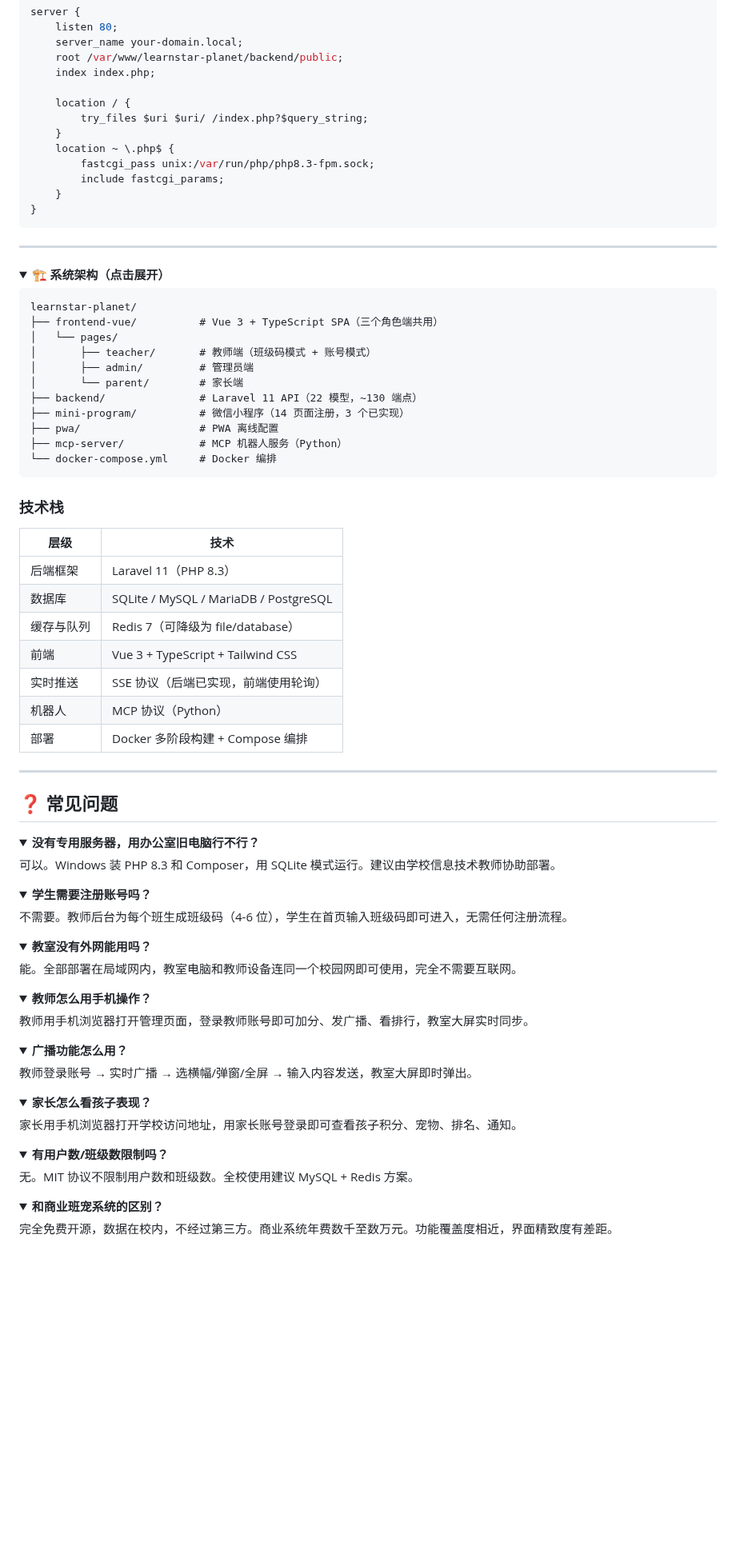
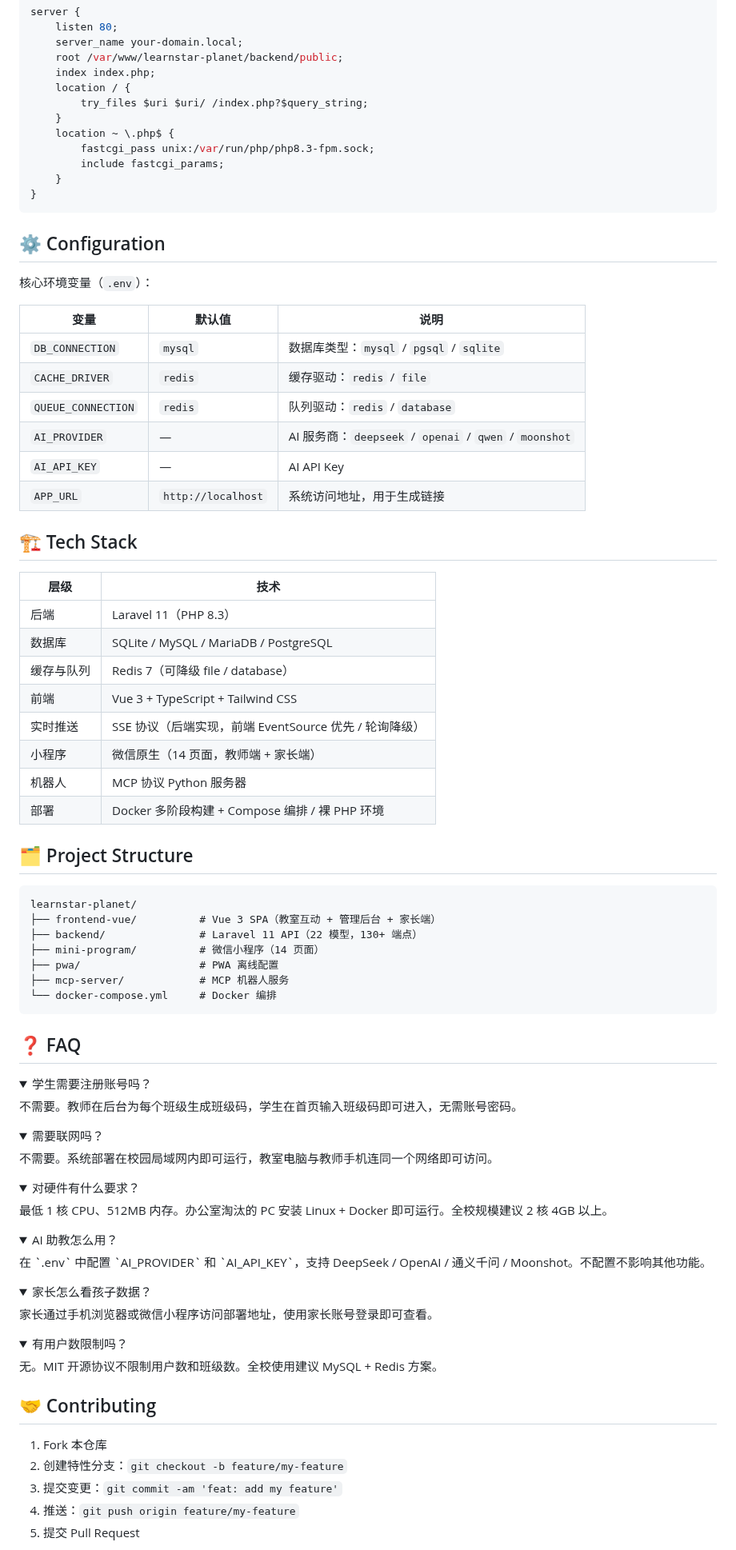
Before and after one commit to RealKiro/learnstar-planet, a Markdown page: README.md, the part around one of its changes. Shown at 80% size. GitHub-like rendering; folded sections open; blank space fills up the shorter version.

Commit message:
docs: rewrite README in open-source style, focus on product features

````diff
--- a/README.md
+++ b/README.md
@@ -221,7 +159,6 @@ server {
     server_name your-domain.local;
     root /var/www/learnstar-planet/backend/public;
     index index.php;
-
     location / {
         try_files $uri $uri/ /index.php?$query_string;
     }
@@ -234,80 +171,81 @@ server {
 
 </details>
 
----
+## ⚙️ Configuration
 
-<details>
-<summary><b>🏗 系统架构（点击展开）</b></summary>
+核心环境变量（`.env`）：
+
+| 变量 | 默认值 | 说明 |
+|------|--------|------|
+| `DB_CONNECTION` | `mysql` | 数据库类型：`mysql` / `pgsql` / `sqlite` |
+| `CACHE_DRIVER` | `redis` | 缓存驱动：`redis` / `file` |
+| `QUEUE_CONNECTION` | `redis` | 队列驱动：`redis` / `database` |
+| `AI_PROVIDER` | — | AI 服务商：`deepseek` / `openai` / `qwen` / `moonshot` |
+| `AI_API_KEY` | — | AI API Key |
+| `APP_URL` | `http://localhost` | 系统访问地址，用于生成链接 |
+
+## 🏗 Tech Stack
+
+| 层级 | 技术 |
+|------|------|
+| 后端 | Laravel 11（PHP 8.3） |
+| 数据库 | SQLite / MySQL / MariaDB / PostgreSQL |
+| 缓存与队列 | Redis 7（可降级 file / database） |
+| 前端 | Vue 3 + TypeScript + Tailwind CSS |
+| 实时推送 | SSE 协议（后端实现，前端 EventSource 优先 / 轮询降级） |
+| 小程序 | 微信原生（14 页面，教师端 + 家长端） |
+| 机器人 | MCP 协议 Python 服务器 |
+| 部署 | Docker 多阶段构建 + Compose 编排 / 裸 PHP 环境 |
+
+## 🗂 Project Structure
 
 ```
 learnstar-planet/
-├── frontend-vue/          # Vue 3 + TypeScript SPA（三个角色端共用）
-│   └── pages/
-│       ├── teacher/       # 教师端（班级码模式 + 账号模式）
-│       ├── admin/         # 管理员端
-│       └── parent/        # 家长端
-├── backend/               # Laravel 11 API（22 模型，~130 端点）
-├── mini-program/          # 微信小程序（14 页面注册，3 个已实现）
+├── frontend-vue/          # Vue 3 SPA（教室互动 + 管理后台 + 家长端）
+├── backend/               # Laravel 11 API（22 模型，130+ 端点）
+├── mini-program/          # 微信小程序（14 页面）
 ├── pwa/                   # PWA 离线配置
-├── mcp-server/            # MCP 机器人服务（Python）
+├── mcp-server/            # MCP 机器人服务
 └── docker-compose.yml     # Docker 编排
 ```
 
-### 技术栈
-
-| 层级 | 技术 |
-|------|------|
-| 后端框架 | Laravel 11（PHP 8.3） |
-| 数据库 | SQLite / MySQL / MariaDB / PostgreSQL |
-| 缓存与队列 | Redis 7（可降级为 file/database） |
-| 前端 | Vue 3 + TypeScript + Tailwind CSS |
-| 实时推送 | SSE 协议（后端已实现，前端使用轮询） |
-| 机器人 | MCP 协议（Python） |
-| 部署 | Docker 多阶段构建 + Compose 编排 |
-
-</details>
-
----
-
-## ❓ 常见问题
+## ❓ FAQ
 
 <details>
-<summary><b>没有专用服务器，用办公室旧电脑行不行？</b></summary>
-可以。Windows 装 PHP 8.3 和 Composer，用 SQLite 模式运行。建议由学校信息技术教师协助部署。
+<summary>学生需要注册账号吗？</summary>
+不需要。教师在后台为每个班级生成班级码，学生在首页输入班级码即可进入，无需账号密码。
 </details>
 
 <details>
-<summary><b>学生需要注册账号吗？</b></summary>
-不需要。教师后台为每个班生成班级码（4-6 位），学生在首页输入班级码即可进入，无需任何注册流程。
+<summary>需要联网吗？</summary>
+不需要。系统部署在校园局域网内即可运行，教室电脑与教师手机连同一个网络即可访问。
 </details>
 
 <details>
-<summary><b>教室没有外网能用吗？</b></summary>
-能。全部部署在局域网内，教室电脑和教师设备连同一个校园网即可使用，完全不需要互联网。
+<summary>对硬件有什么要求？</summary>
+最低 1 核 CPU、512MB 内存。办公室淘汰的 PC 安装 Linux + Docker 即可运行。全校规模建议 2 核 4GB 以上。
 </details>
 
 <details>
-<summary><b>教师怎么用手机操作？</b></summary>
-教师用手机浏览器打开管理页面，登录教师账号即可加分、发广播、看排行，教室大屏实时同步。
+<summary>AI 助教怎么用？</summary>
+在 `.env` 中配置 `AI_PROVIDER` 和 `AI_API_KEY`，支持 DeepSeek / OpenAI / 通义千问 / Moonshot。不配置不影响其他功能。
 </details>
 
 <details>
-<summary><b>广播功能怎么用？</b></summary>
-教师登录账号 → 实时广播 → 选横幅/弹窗/全屏 → 输入内容发送，教室大屏即时弹出。
+<summary>家长怎么看孩子数据？</summary>
+家长通过手机浏览器或微信小程序访问部署地址，使用家长账号登录即可查看。
 </details>
 
 <details>
-<summary><b>家长怎么看孩子表现？</b></summary>
-家长用手机浏览器打开学校访问地址，用家长账号登录即可查看孩子积分、宠物、排名、通知。
+<summary>有用户数限制吗？</summary>
+无。MIT 开源协议不限制用户数和班级数。全校使用建议 MySQL + Redis 方案。
 </details>
 
-<details>
-<summary><b>有用户数/班级数限制吗？</b></summary>
-无。MIT 协议不限制用户数和班级数。全校使用建议 MySQL + Redis 方案。
-</details>
+## 🤝 Contributing
 
-<details>
-<summary><b>和商业班宠系统的区别？</b></summary>
-完全免费开源，数据在校内，不经过第三方。商业系统年费数千至数万元。功能覆盖度相近，界面精致度有差距。
-</details>
+1. Fork 本仓库
+2. 创建特性分支：`git checkout -b feature/my-feature`
+3. 提交变更：`git commit -am 'feat: add my feature'`
+4. 推送：`git push origin feature/my-feature`
+5. 提交 Pull Request
 
````
Also changed, not shown: other parts of README.md (+68 -133 lines).
